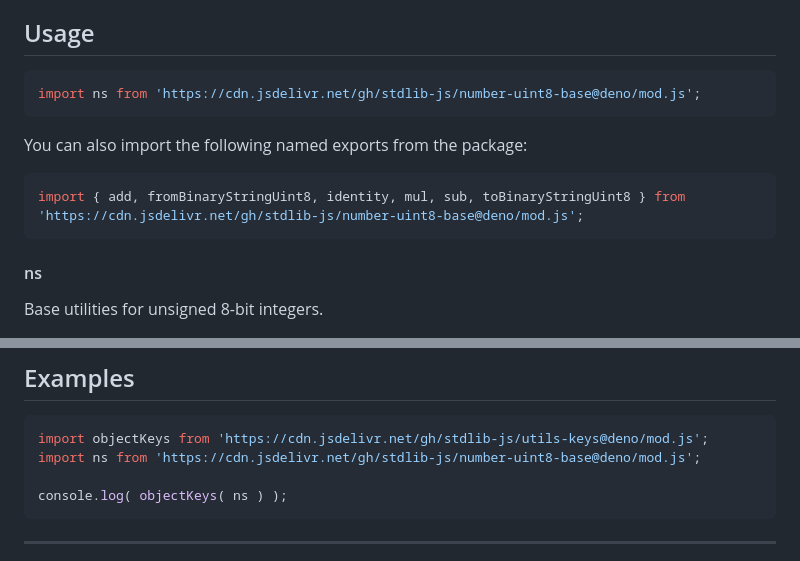
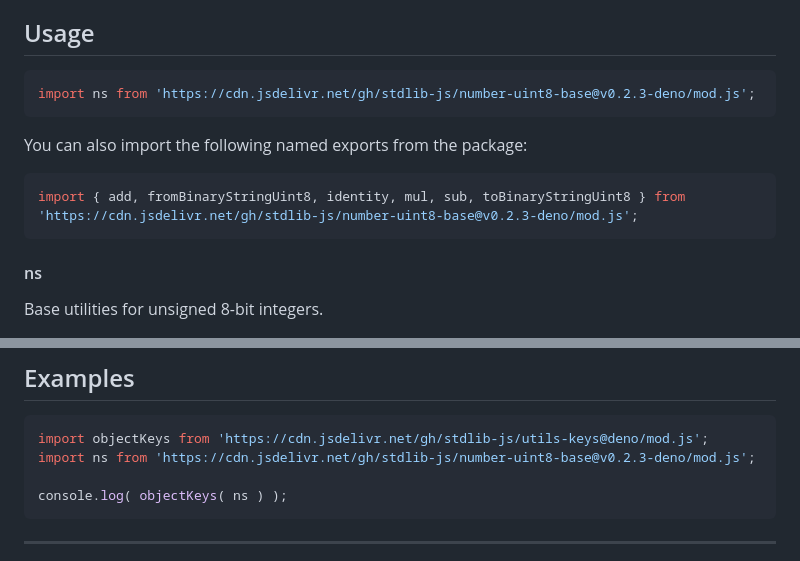
Before and after one commit to stdlib-js/number-uint8-base, a Markdown page: README.md, 2 parts joined by grey strips. GitHub-like rendering.

Commit message:
Update README.md for Deno bundle v0.2.3

````diff
--- a/README.md
+++ b/README.md
@@ -42,13 +42,13 @@ limitations under the License.
 ## Usage
 
 ```javascript
-import ns from 'https://cdn.jsdelivr.net/gh/stdlib-js/number-uint8-base@deno/mod.js';
+import ns from 'https://cdn.jsdelivr.net/gh/stdlib-js/number-uint8-base@v0.2.3-deno/mod.js';
 ```
 
 You can also import the following named exports from the package:
 
 ```javascript
-import { add, fromBinaryStringUint8, identity, mul, sub, toBinaryStringUint8 } from 'https://cdn.jsdelivr.net/gh/stdlib-js/number-uint8-base@deno/mod.js';
+import { add, fromBinaryStringUint8, identity, mul, sub, toBinaryStringUint8 } from 'https://cdn.jsdelivr.net/gh/stdlib-js/number-uint8-base@v0.2.3-deno/mod.js';
 ```
 
 #### ns
@@ -89,7 +89,7 @@ var o = ns;
 
 ```javascript
 import objectKeys from 'https://cdn.jsdelivr.net/gh/stdlib-js/utils-keys@deno/mod.js';
-import ns from 'https://cdn.jsdelivr.net/gh/stdlib-js/number-uint8-base@deno/mod.js';
+import ns from 'https://cdn.jsdelivr.net/gh/stdlib-js/number-uint8-base@v0.2.3-deno/mod.js';
 
 console.log( objectKeys( ns ) );
 ```
````
